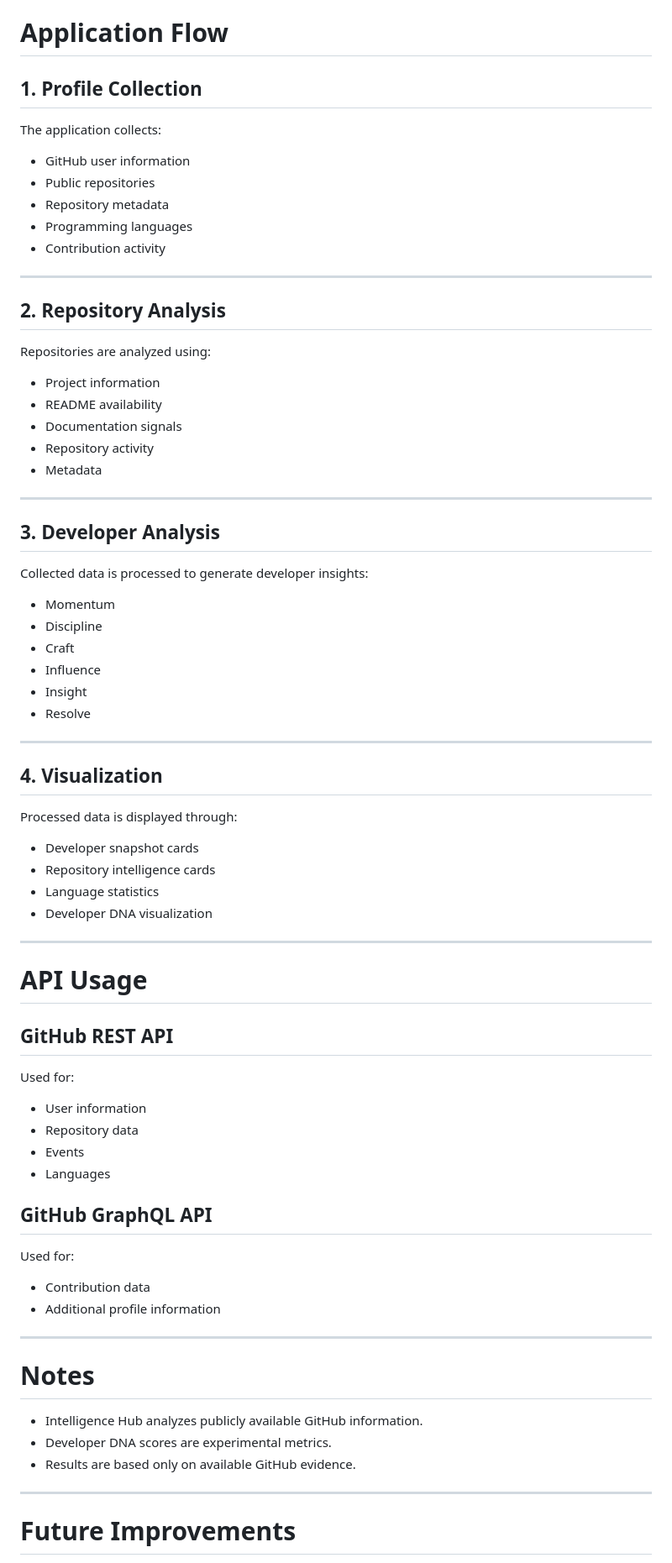
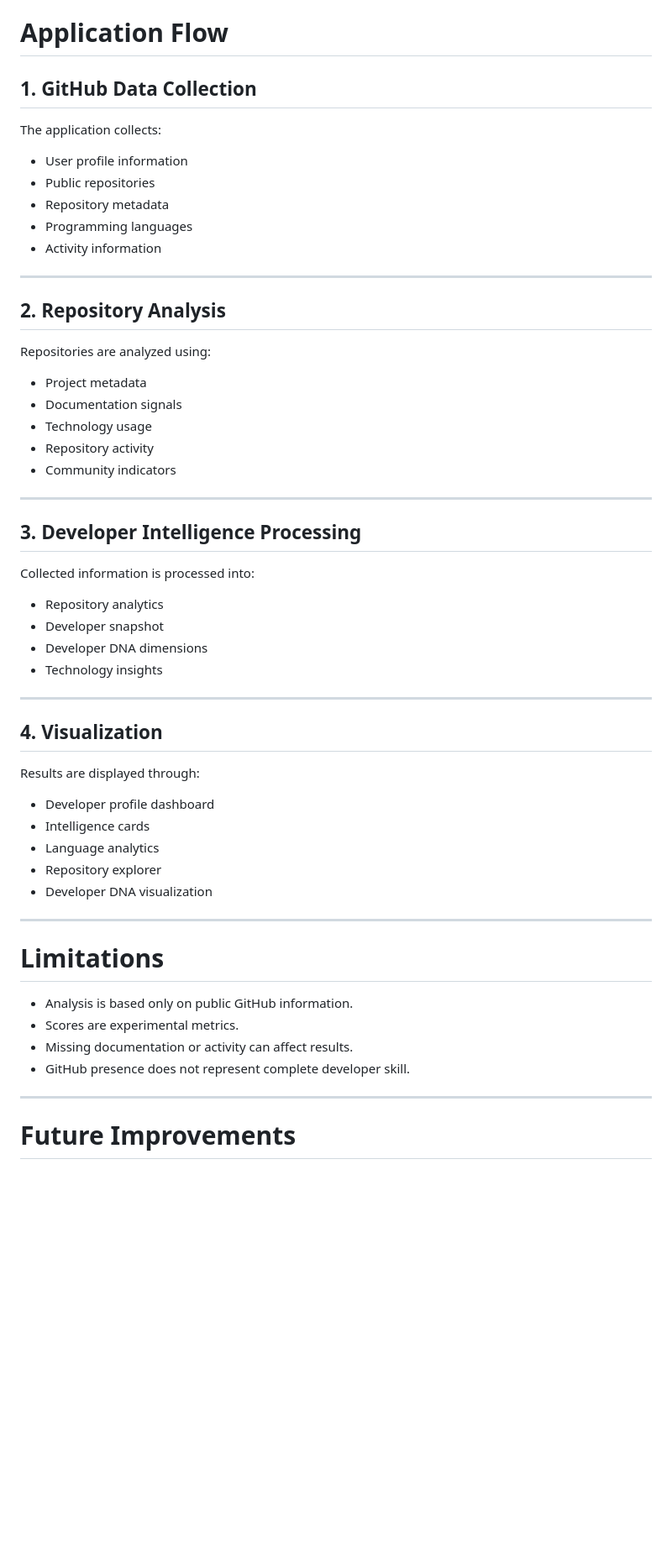
Before and after one commit to Unrealreally/Intelligence-Hub, a Markdown page: README.md, the part around one of its changes. Shown at 84% size. GitHub-like rendering; blank space fills up the shorter version.

```diff
--- a/README.md
+++ b/README.md
@@ -209,15 +273,15 @@ http://127.0.0.1:8000
 
 # Application Flow
 
-## 1. Profile Collection
+## 1. GitHub Data Collection
 
 The application collects:
 
-- GitHub user information
+- User profile information
 - Public repositories
 - Repository metadata
 - Programming languages
-- Contribution activity
+- Activity information
 
 ---
 
@@ -225,63 +289,43 @@ The application collects:
 
 Repositories are analyzed using:
 
-- Project information
-- README availability
+- Project metadata
 - Documentation signals
+- Technology usage
 - Repository activity
-- Metadata
+- Community indicators
 
 ---
 
-## 3. Developer Analysis
+## 3. Developer Intelligence Processing
 
-Collected data is processed to generate developer insights:
+Collected information is processed into:
 
-- Momentum
-- Discipline
-- Craft
-- Influence
-- Insight
-- Resolve
+- Repository analytics
+- Developer snapshot
+- Developer DNA dimensions
+- Technology insights
 
 ---
 
 ## 4. Visualization
 
-Processed data is displayed through:
+Results are displayed through:
 
-- Developer snapshot cards
-- Repository intelligence cards
-- Language statistics
+- Developer profile dashboard
+- Intelligence cards
+- Language analytics
+- Repository explorer
 - Developer DNA visualization
 
 ---
 
-# API Usage
+# Limitations
 
-## GitHub REST API
-
-Used for:
-
-- User information
-- Repository data
-- Events
-- Languages
-
-## GitHub GraphQL API
-
-Used for:
-
-- Contribution data
-- Additional profile information
-
----
-
-# Notes
-
-- Intelligence Hub analyzes publicly available GitHub information.
-- Developer DNA scores are experimental metrics.
-- Results are based only on available GitHub evidence.
+- Analysis is based only on public GitHub information.
+- Scores are experimental metrics.
+- Missing documentation or activity can affect results.
+- GitHub presence does not represent complete developer skill.
 
 ---
 
```
Also changed, not shown: other parts of README.md (+103 -38 lines), screenshots/home.png (added), screenshots/profile.png (added), screenshots/repository.png (added), 4 other files.
